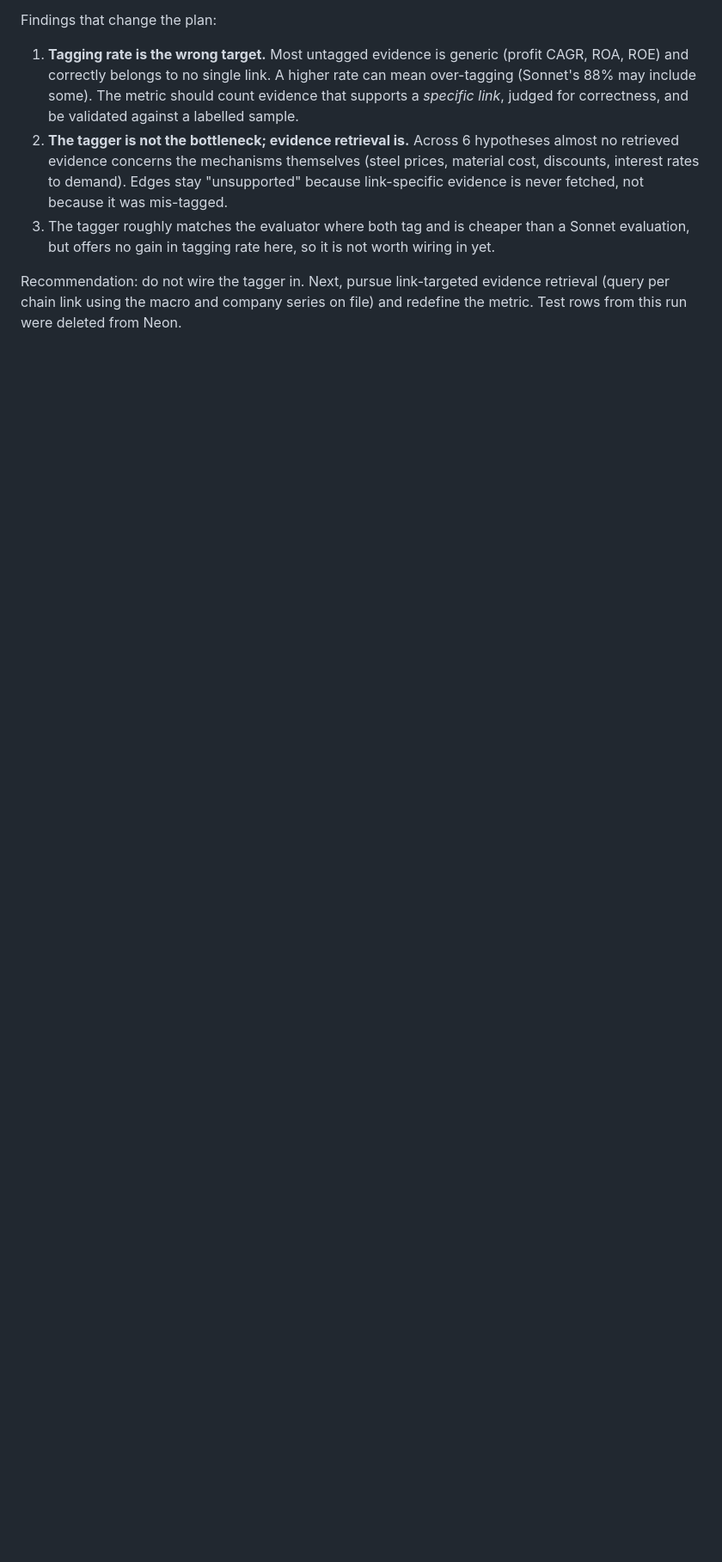
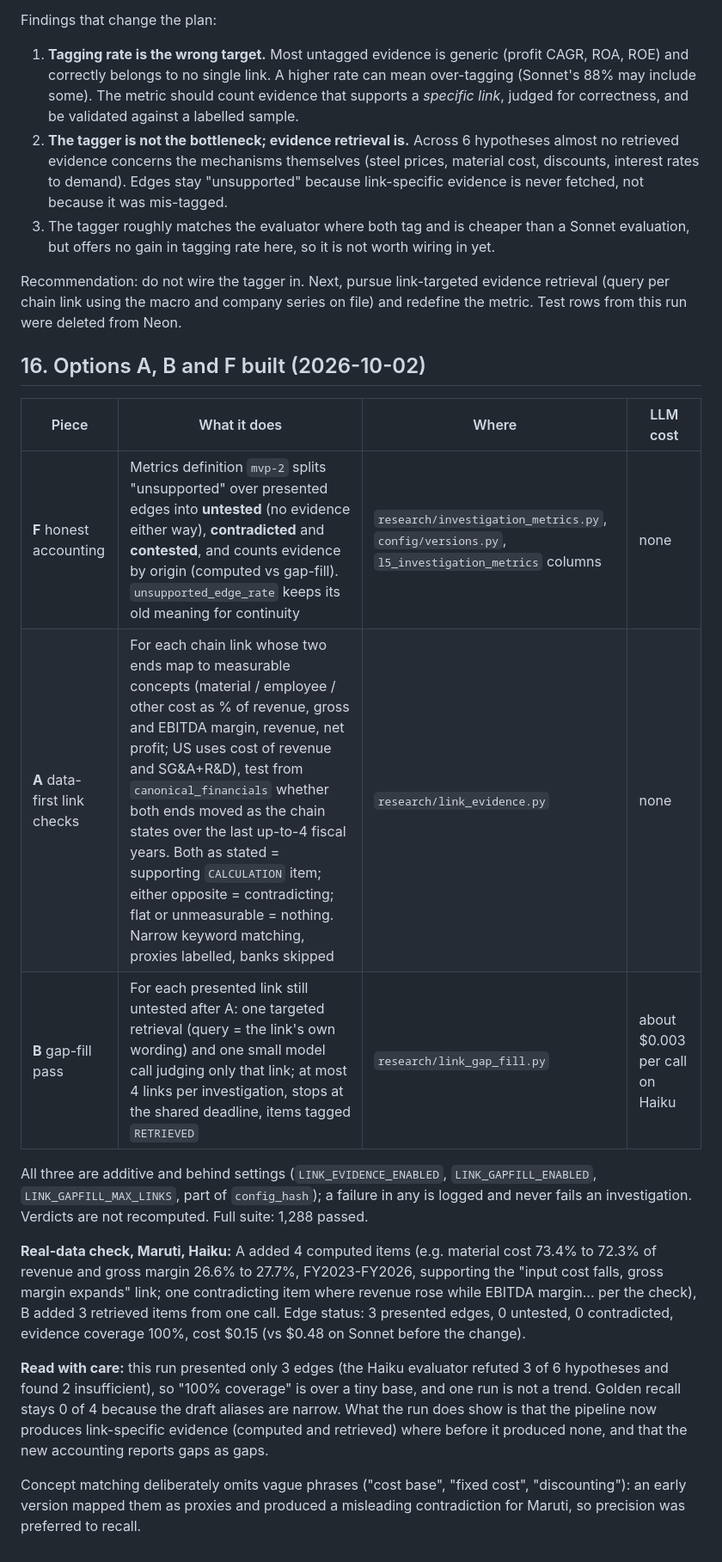
Before and after one commit to VigneshAlagappan/equity-research-assistant, a Markdown page: docs/L5_MVP_TASK_PLAN.md, the part around the change. Shown at 86% size. GitHub-like rendering; blank space fills up the shorter version.

Commit message:
L5 plan: record options A, B and F results

```diff
--- a/docs/L5_MVP_TASK_PLAN.md
+++ b/docs/L5_MVP_TASK_PLAN.md
@@ -388,3 +388,19 @@ Findings that change the plan:
 3. The tagger roughly matches the evaluator where both tag and is cheaper than a Sonnet evaluation, but offers no gain in tagging rate here, so it is not worth wiring in yet.
 
 Recommendation: do not wire the tagger in. Next, pursue link-targeted evidence retrieval (query per chain link using the macro and company series on file) and redefine the metric. Test rows from this run were deleted from Neon.
+
+## 16. Options A, B and F built (2026-10-02)
+
+| Piece | What it does | Where | LLM cost |
+|---|---|---|---|
+| **F** honest accounting | Metrics definition `mvp-2` splits "unsupported" over presented edges into **untested** (no evidence either way), **contradicted** and **contested**, and counts evidence by origin (computed vs gap-fill). `unsupported_edge_rate` keeps its old meaning for continuity | `research/investigation_metrics.py`, `config/versions.py`, `l5_investigation_metrics` columns | none |
+| **A** data-first link checks | For each chain link whose two ends map to measurable concepts (material / employee / other cost as % of revenue, gross and EBITDA margin, revenue, net profit; US uses cost of revenue and SG&A+R&D), test from `canonical_financials` whether both ends moved as the chain states over the last up-to-4 fiscal years. Both as stated = supporting `CALCULATION` item; either opposite = contradicting; flat or unmeasurable = nothing. Narrow keyword matching, proxies labelled, banks skipped | `research/link_evidence.py` | none |
+| **B** gap-fill pass | For each presented link still untested after A: one targeted retrieval (query = the link's own wording) and one small model call judging only that link; at most 4 links per investigation, stops at the shared deadline, items tagged `RETRIEVED` | `research/link_gap_fill.py` | about $0.003 per call on Haiku |
+
+All three are additive and behind settings (`LINK_EVIDENCE_ENABLED`, `LINK_GAPFILL_ENABLED`, `LINK_GAPFILL_MAX_LINKS`, part of `config_hash`); a failure in any is logged and never fails an investigation. Verdicts are not recomputed. Full suite: 1,288 passed.
+
+**Real-data check, Maruti, Haiku:** A added 4 computed items (e.g. material cost 73.4% to 72.3% of revenue and gross margin 26.6% to 27.7%, FY2023-FY2026, supporting the "input cost falls, gross margin expands" link; one contradicting item where revenue rose while EBITDA margin... per the check), B added 3 retrieved items from one call. Edge status: 3 presented edges, 0 untested, 0 contradicted, evidence coverage 100%, cost $0.15 (vs $0.48 on Sonnet before the change).
+
+**Read with care:** this run presented only 3 edges (the Haiku evaluator refuted 3 of 6 hypotheses and found 2 insufficient), so "100% coverage" is over a tiny base, and one run is not a trend. Golden recall stays 0 of 4 because the draft aliases are narrow. What the run does show is that the pipeline now produces link-specific evidence (computed and retrieved) where before it produced none, and that the new accounting reports gaps as gaps.
+
+Concept matching deliberately omits vague phrases ("cost base", "fixed cost", "discounting"): an early version mapped them as proxies and produced a misleading contradiction for Maruti, so precision was preferred to recall.
```
